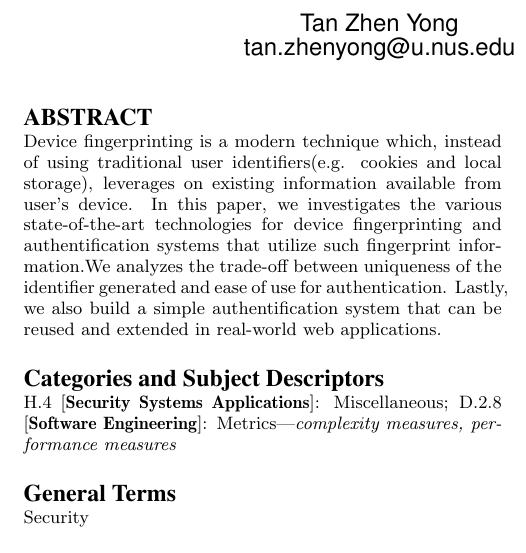
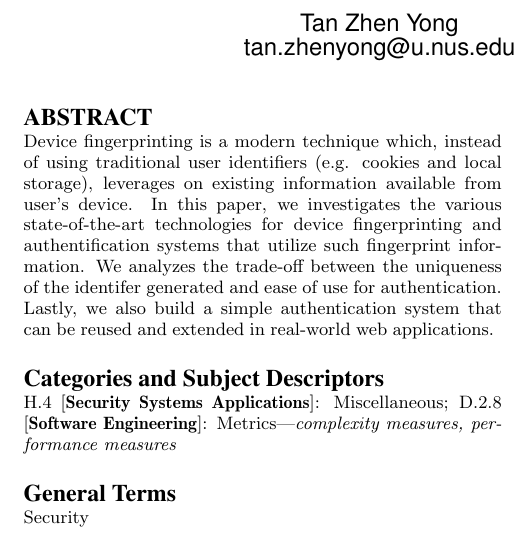
Before and after one commit to cs3235-autoauth/report, a LaTeX paper (paper.tex): part of one column of page 1 of 5, cut so that both start at the same text. Compiled offline with pdfLaTeX.

Commit message:
Fix typos in abstract

```diff
--- a/paper.tex
+++ b/paper.tex
@@ -115,8 +115,8 @@ email: {\texttt{jsmith@affiliation.org}}) and Julius P.~Kumquat
 
 \maketitle
 \begin{abstract}
-    Device fingerprinting is a modern technique which, instead of using traditional user identifiers(e.g. cookies and local storage), leverages on existing information available from user's device.
-    In this paper, we investigates the various state-of-the-art technologies for device fingerprinting and authentification systems that utilize such fingerprint information.We analyzes the trade-off between uniqueness of the identifier generated and ease of use for authentication. Lastly, we also build a simple authentification system that can be reused and extended in real-world web applications.
+    Device fingerprinting is a modern technique which, instead of using traditional user identifiers (e.g. cookies and local storage), leverages on existing information available from user's device.
+    In this paper, we investigates the various state-of-the-art technologies for device fingerprinting and authentification systems that utilize such fingerprint information. We analyzes the trade-off between the uniqueness of the identifer generated and ease of use for authentication. Lastly, we also build a simple authentication system that can be reused and extended in real-world web applications.
 \end{abstract}
 
 %%% FIXME:
```
